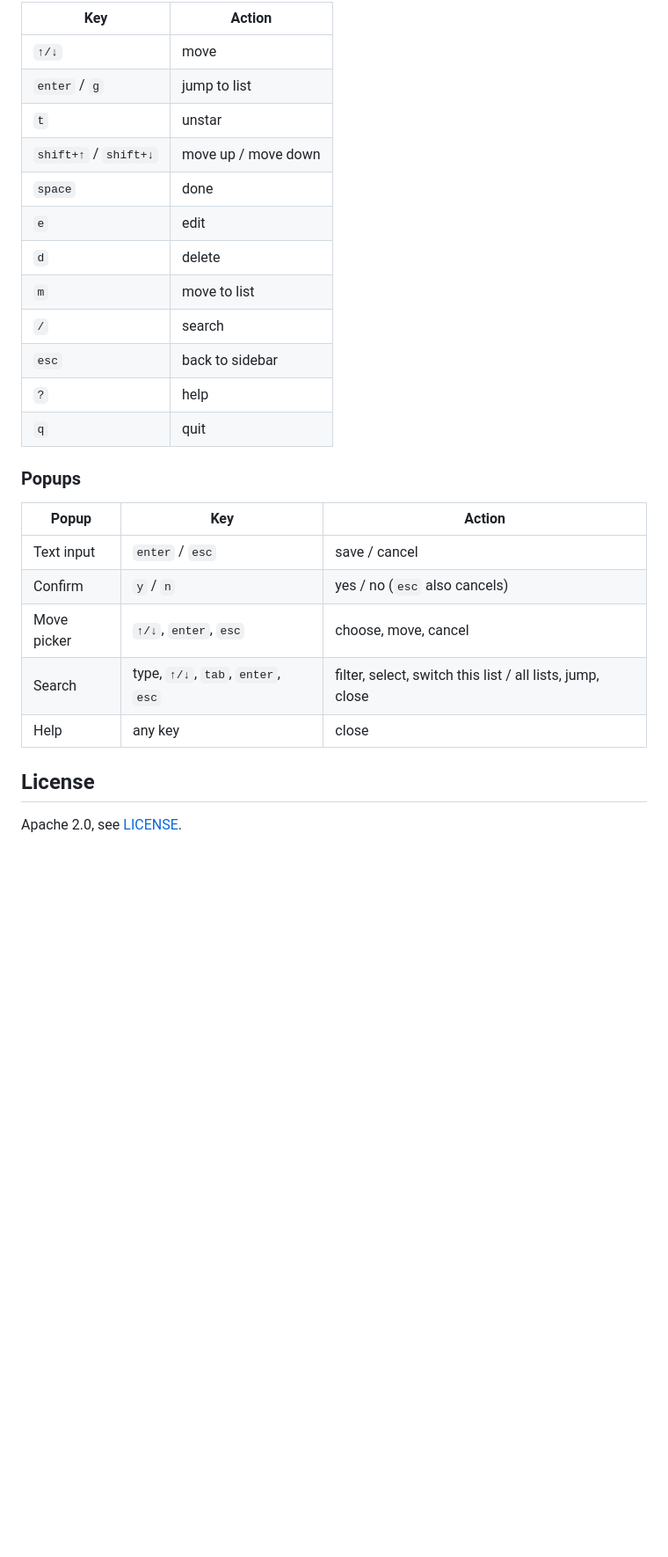
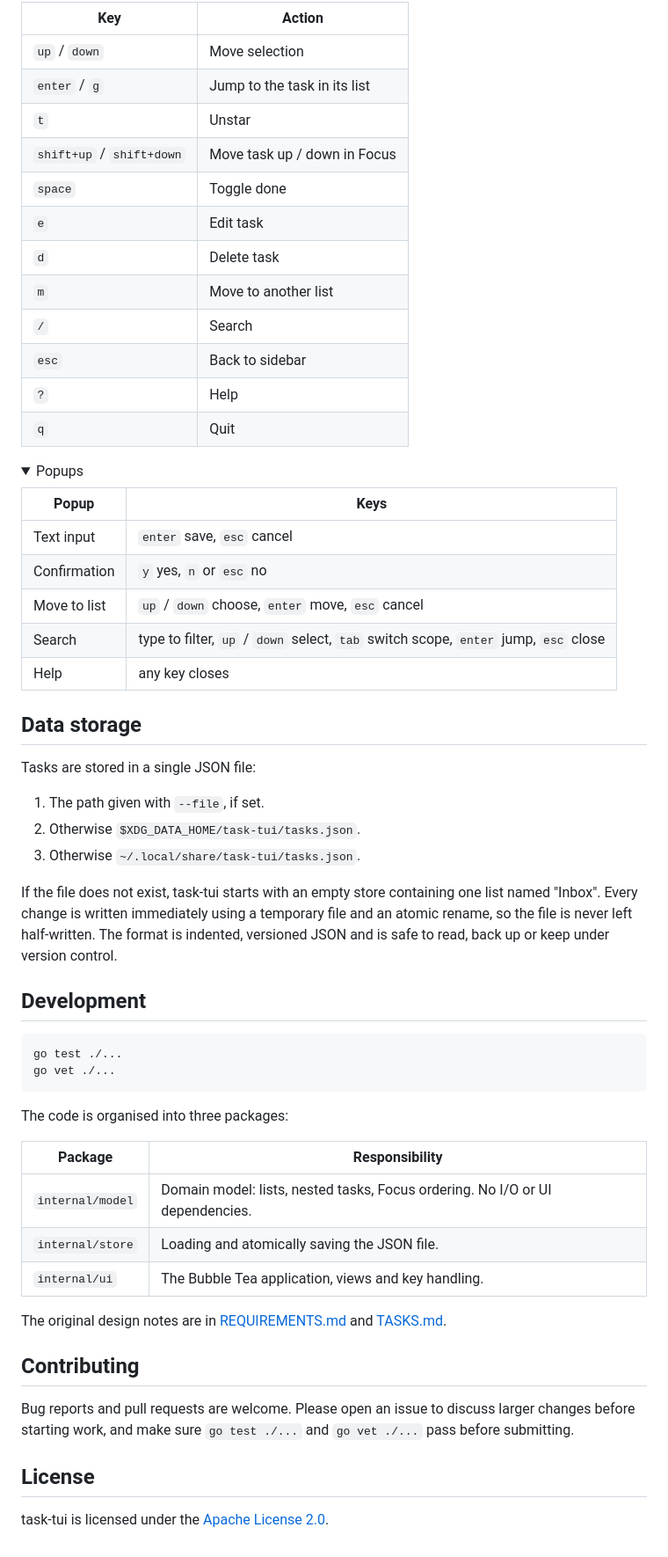
Before and after one commit to hqazi/task-tui, a Markdown page: README.md, the part around one of its changes. Shown at 88% size. GitHub-like rendering; folded sections open; blank space fills up the shorter version.

````diff
--- a/README.md
+++ b/README.md
@@ -106,29 +125,65 @@ Press `?` in the app for the same list.
 
 | Key | Action |
 |---|---|
-| `↑/↓` | move |
-| `enter` / `g` | jump to list |
-| `t` | unstar |
-| `shift+↑` / `shift+↓` | move up / move down |
-| `space` | done |
-| `e` | edit |
-| `d` | delete |
-| `m` | move to list |
-| `/` | search |
-| `esc` | back to sidebar |
-| `?` | help |
-| `q` | quit |
+| `up` / `down` | Move selection |
+| `enter` / `g` | Jump to the task in its list |
+| `t` | Unstar |
+| `shift+up` / `shift+down` | Move task up / down in Focus |
+| `space` | Toggle done |
+| `e` | Edit task |
+| `d` | Delete task |
+| `m` | Move to another list |
+| `/` | Search |
+| `esc` | Back to sidebar |
+| `?` | Help |
+| `q` | Quit |
 
-### Popups
+</details>
 
-| Popup | Key | Action |
-|---|---|---|
-| Text input | `enter` / `esc` | save / cancel |
-| Confirm | `y` / `n` | yes / no (`esc` also cancels) |
-| Move picker | `↑/↓`, `enter`, `esc` | choose, move, cancel |
-| Search | type, `↑/↓`, `tab`, `enter`, `esc` | filter, select, switch this list / all lists, jump, close |
-| Help | any key | close |
+<details>
+<summary>Popups</summary>
+
+| Popup | Keys |
+|---|---|
+| Text input | `enter` save, `esc` cancel |
+| Confirmation | `y` yes, `n` or `esc` no |
+| Move to list | `up` / `down` choose, `enter` move, `esc` cancel |
+| Search | type to filter, `up` / `down` select, `tab` switch scope, `enter` jump, `esc` close |
+| Help | any key closes |
+
+</details>
+
+## Data storage
+
+Tasks are stored in a single JSON file:
+
+1. The path given with `--file`, if set.
+2. Otherwise `$XDG_DATA_HOME/task-tui/tasks.json`.
+3. Otherwise `~/.local/share/task-tui/tasks.json`.
+
+If the file does not exist, task-tui starts with an empty store containing one list named "Inbox". Every change is written immediately using a temporary file and an atomic rename, so the file is never left half-written. The format is indented, versioned JSON and is safe to read, back up or keep under version control.
+
+## Development
+
+```sh
+go test ./...
+go vet ./...
+```
+
+The code is organised into three packages:
+
+| Package | Responsibility |
+|---|---|
+| `internal/model` | Domain model: lists, nested tasks, Focus ordering. No I/O or UI dependencies. |
+| `internal/store` | Loading and atomically saving the JSON file. |
+| `internal/ui` | The Bubble Tea application, views and key handling. |
+
+The original design notes are in [REQUIREMENTS.md](REQUIREMENTS.md) and [TASKS.md](TASKS.md).
+
+## Contributing
+
+Bug reports and pull requests are welcome. Please open an issue to discuss larger changes before starting work, and make sure `go test ./...` and `go vet ./...` pass before submitting.
 
 ## License
 
-Apache 2.0, see [LICENSE](LICENSE).
+task-tui is licensed under the [Apache License 2.0](LICENSE).
````
Also changed, not shown: other parts of README.md (+92 -73 lines), docs/screenshots/focus.png (added), docs/screenshots/help.png (added), docs/screenshots/search.png (added), docs/screenshots/tasks.png (added).
